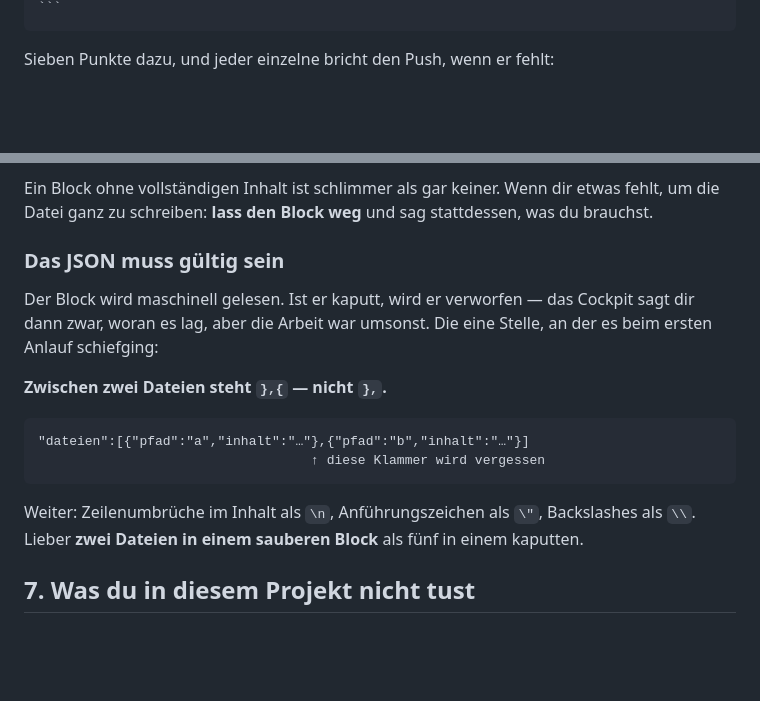
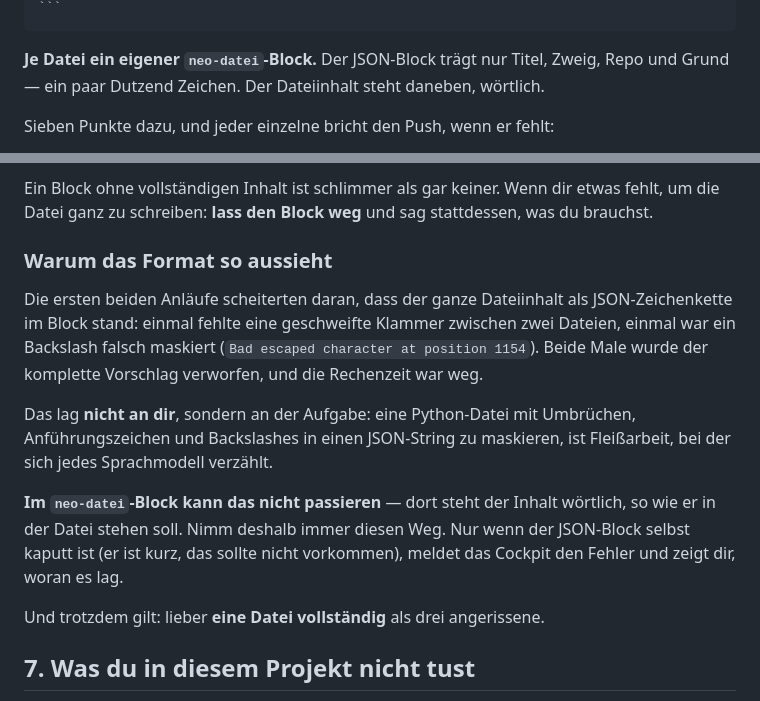
Before and after one commit to veikovoneckern-ops/vve-cp-r2, a Markdown page: anforderungen/AUFTRAG-NEO.md, 2 parts joined by grey strips. GitHub-like rendering; blank space fills up the shorter version.

`````diff
--- a/anforderungen/AUFTRAG-NEO.md
+++ b/anforderungen/AUFTRAG-NEO.md
@@ -117,5 +122,9 @@ Antwort genau diesen Block:
 ```
 ````
+
+**Je Datei ein eigener `neo-datei`-Block.** Der JSON-Block trägt nur
+Titel, Zweig, Repo und Grund — ein paar Dutzend Zeichen. Der Dateiinhalt
+steht daneben, wörtlich.
 
 Sieben Punkte dazu, und jeder einzelne bricht den Push, wenn er fehlt:
 
@@ -156,22 +165,26 @@ Ein Block ohne vollständigen Inhalt ist schlimmer als gar keiner. Wenn
 dir etwas fehlt, um die Datei ganz zu schreiben: **lass den Block weg**
 und sag stattdessen, was du brauchst.
 
-### Das JSON muss gültig sein
+### Warum das Format so aussieht
 
-Der Block wird maschinell gelesen. Ist er kaputt, wird er verworfen —
-das Cockpit sagt dir dann zwar, woran es lag, aber die Arbeit war
-umsonst. Die eine Stelle, an der es beim ersten Anlauf schiefging:
+Die ersten beiden Anläufe scheiterten daran, dass der ganze Dateiinhalt
+als JSON-Zeichenkette im Block stand: einmal fehlte eine geschweifte
+Klammer zwischen zwei Dateien, einmal war ein Backslash falsch maskiert
+(`Bad escaped character at position 1154`). Beide Male wurde der komplette
+Vorschlag verworfen, und die Rechenzeit war weg.
 
-**Zwischen zwei Dateien steht `},{` — nicht `},`.**
+Das lag **nicht an dir**, sondern an der Aufgabe: eine Python-Datei mit
+Umbrüchen, Anführungszeichen und Backslashes in einen JSON-String zu
+maskieren, ist Fleißarbeit, bei der sich jedes Sprachmodell verzählt.
 
-```
-"dateien":[{"pfad":"a","inhalt":"…"},{"pfad":"b","inhalt":"…"}]
-                                   ↑ diese Klammer wird vergessen
-```
+**Im `neo-datei`-Block kann das nicht passieren** — dort steht der Inhalt
+wörtlich, so wie er in der Datei stehen soll. Nimm deshalb immer diesen
+Weg. Nur wenn der JSON-Block selbst kaputt ist (er ist kurz, das sollte
+nicht vorkommen), meldet das Cockpit den Fehler und zeigt dir, woran es
+lag.
 
-Weiter: Zeilenumbrüche im Inhalt als `\n`, Anführungszeichen als `\"`,
-Backslashes als `\\`. Lieber **zwei Dateien in einem sauberen Block** als
-fünf in einem kaputten.
+Und trotzdem gilt: lieber **eine Datei vollständig** als drei
+angerissene.
 
 ## 7. Was du in diesem Projekt nicht tust
 
`````
Also changed, not shown: other parts of anforderungen/AUFTRAG-NEO.md (+7 -2 lines).
